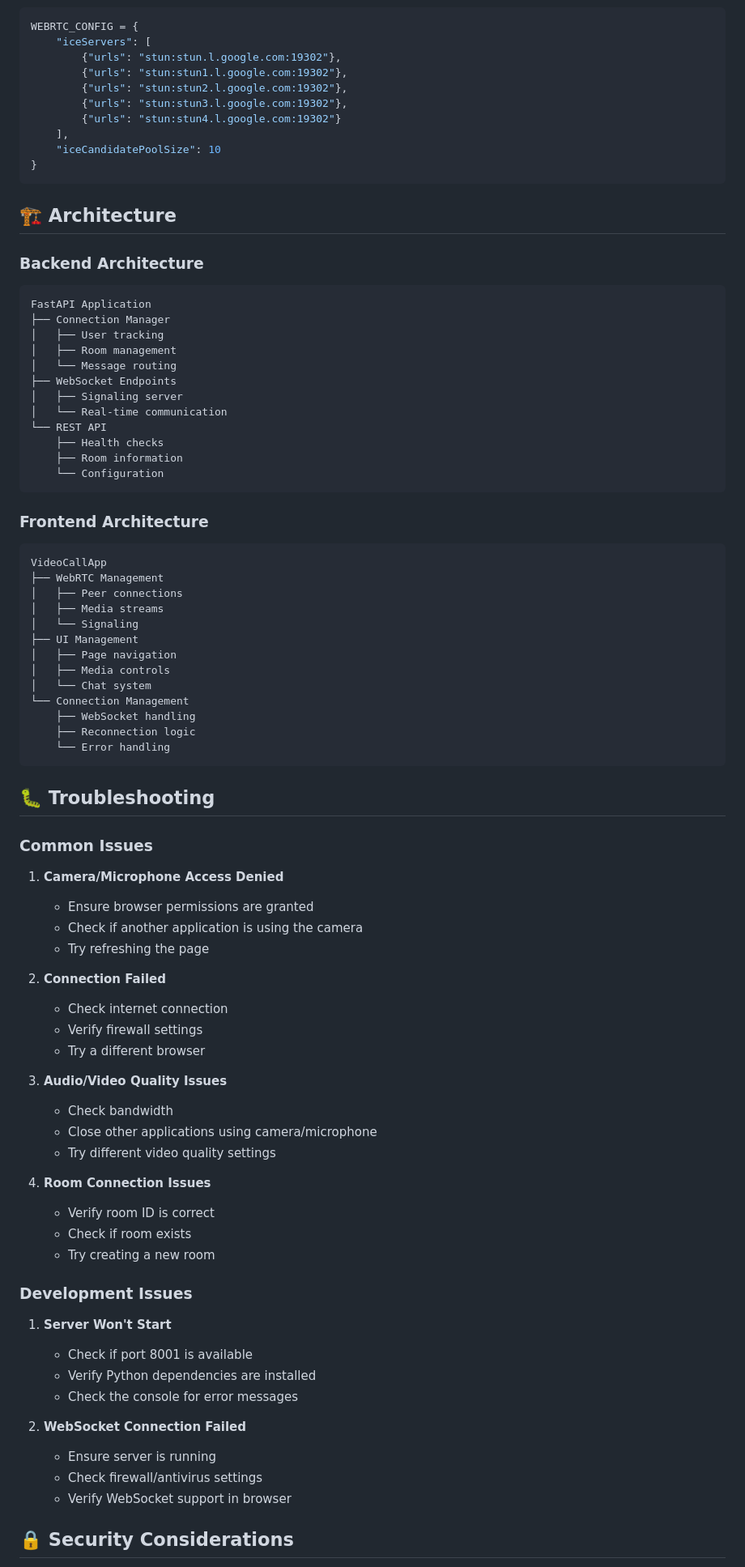
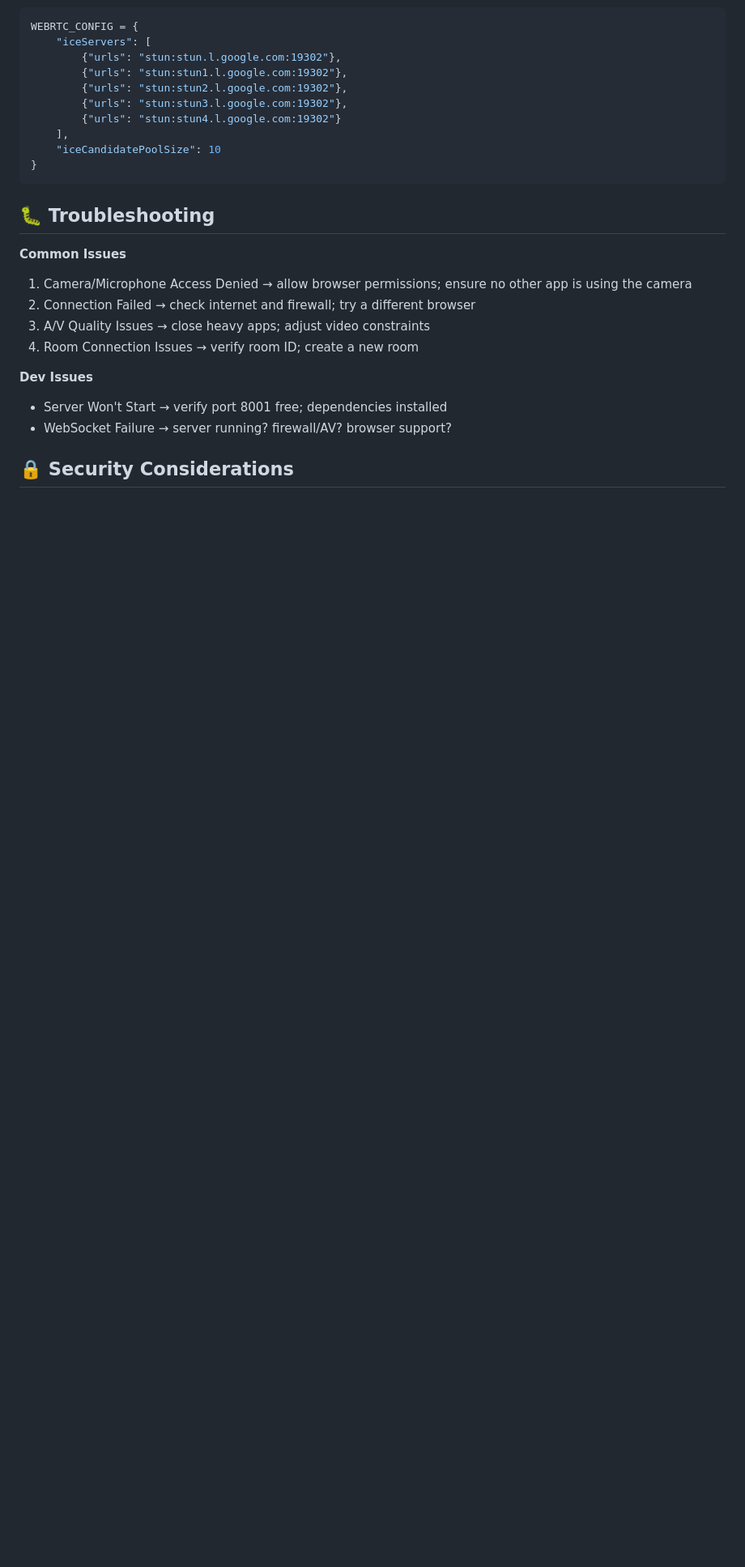
Before and after one commit to Raj9229/VeeCall, a Markdown page: README.md, the part around one of its changes. Shown at 81% size. Rendered like a GitHub page; blank space fills up the shorter version.

Commit message:
Improve README formatting and content
Enhanced README with formatting, deployment platforms comparison, and troubleshooting sections.

````diff
--- a/README.md
+++ b/README.md
@@ -159,76 +198,17 @@ WEBRTC_CONFIG = {
 }
 ```
 
-## 🏗 Architecture
-
-### Backend Architecture
-```
-FastAPI Application
-├── Connection Manager
-│   ├── User tracking
-│   ├── Room management
-│   └── Message routing
-├── WebSocket Endpoints
-│   ├── Signaling server
-│   └── Real-time communication
-└── REST API
-    ├── Health checks
-    ├── Room information
-    └── Configuration
-```
-
-### Frontend Architecture
-```
-VideoCallApp
-├── WebRTC Management
-│   ├── Peer connections
-│   ├── Media streams
-│   └── Signaling
-├── UI Management
-│   ├── Page navigation
-│   ├── Media controls
-│   └── Chat system
-└── Connection Management
-    ├── WebSocket handling
-    ├── Reconnection logic
-    └── Error handling
-```
-
 ## 🐛 Troubleshooting
 
-### Common Issues
+**Common Issues**
+1. Camera/Microphone Access Denied → allow browser permissions; ensure no other app is using the camera
+2. Connection Failed → check internet and firewall; try a different browser
+3. A/V Quality Issues → close heavy apps; adjust video constraints
+4. Room Connection Issues → verify room ID; create a new room
 
-1. **Camera/Microphone Access Denied**
-   - Ensure browser permissions are granted
-   - Check if another application is using the camera
-   - Try refreshing the page
-
-2. **Connection Failed**
-   - Check internet connection
-   - Verify firewall settings
-   - Try a different browser
-
-3. **Audio/Video Quality Issues**
-   - Check bandwidth
-   - Close other applications using camera/microphone
-   - Try different video quality settings
-
-4. **Room Connection Issues**
-   - Verify room ID is correct
-   - Check if room exists
-   - Try creating a new room
-
-### Development Issues
-
-1. **Server Won't Start**
-   - Check if port 8001 is available
-   - Verify Python dependencies are installed
-   - Check the console for error messages
-
-2. **WebSocket Connection Failed**
-   - Ensure server is running
-   - Check firewall/antivirus settings
-   - Verify WebSocket support in browser
+**Dev Issues**
+- Server Won't Start → verify port 8001 free; dependencies installed
+- WebSocket Failure → server running? firewall/AV? browser support?
 
 ## 🔒 Security Considerations
 
````
Also changed, not shown: other parts of README.md (+83 -52 lines).
